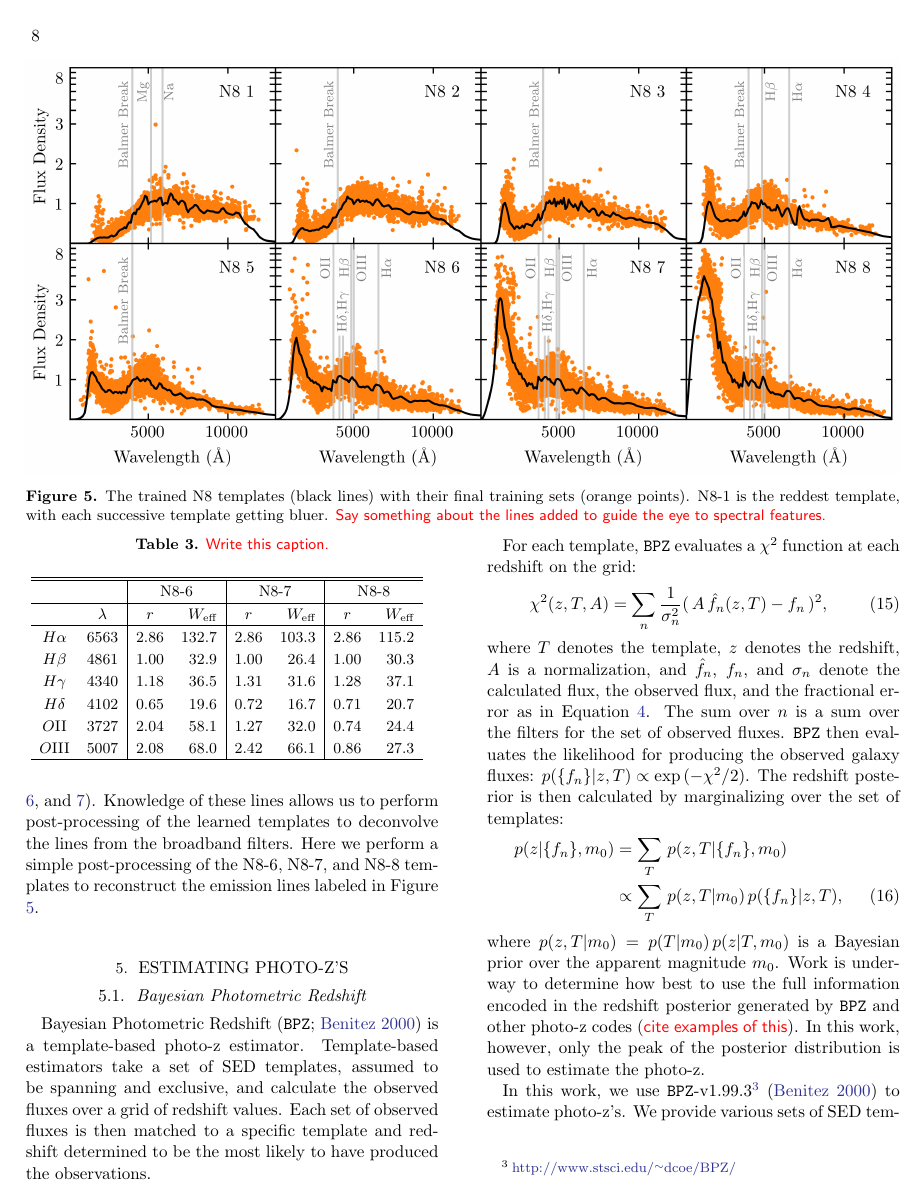
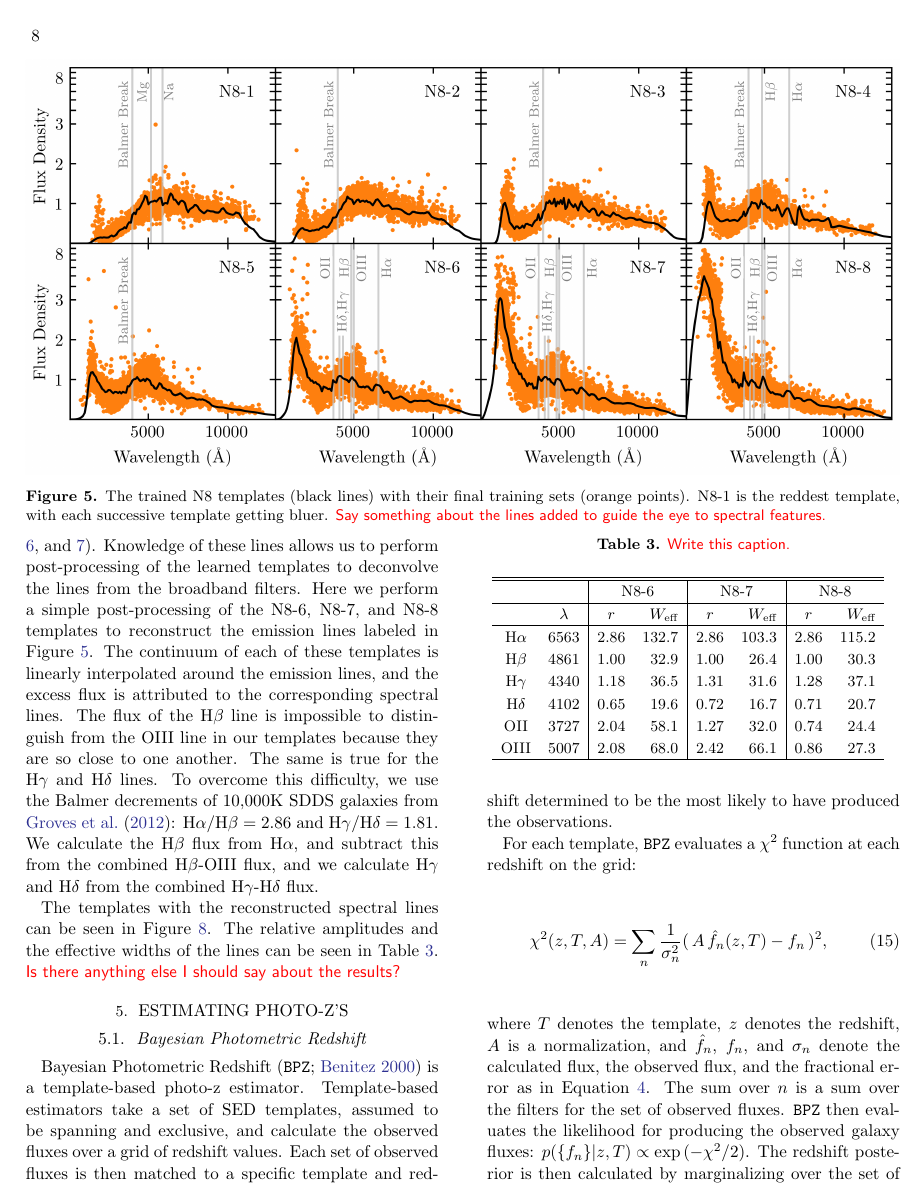
Before and after one commit to jfcrenshaw/photoz_template_learning_paper, a LaTeX paper (main.tex, which reads sections/application_to_data.tex): page 8 of 13 before the commit and page 8 of 14 after it. Compiled offline with pdfLaTeX.

Commit message:
Finished application to data section (except for figure and table captions).

```diff
--- a/sections/application_to_data.tex
+++ b/sections/application_to_data.tex
@@ -110,6 +110,15 @@ The template training algorithm allows the reconstruction of high resolution spe
 This includes the emergence of spectral lines in many of the templates (c.f. Figures \ref{fig:N8_trained}, \ref{fig:N16_trained}, and \ref{fig:cwwsb4_trained}).
 Knowledge of these lines allows us to perform post-processing of the learned templates to deconvolve the lines from the broadband filters.
 Here we perform a simple post-processing of the N8-6, N8-7, and N8-8 templates to reconstruct the emission lines labeled in Figure \ref{fig:N8_trained}.
+The continuum of each of these templates is linearly interpolated around the emission lines, and the excess flux is attributed to the corresponding spectral lines.
+The flux of the H$\beta$ line is impossible to distinguish from the OIII line in our templates because they are so close to one another.
+The same is true for the H$\gamma$ and H$\delta$ lines.
+To overcome this difficulty, we use the Balmer decrements of 10,000K SDDS galaxies from \citet{Groves2012a}: H$\alpha/$H$\beta = 2.86$ and H$\gamma/$H$\delta = 1.81$.
+We calculate the H$\beta$ flux from H$\alpha$, and subtract this from the combined H$\beta$-OIII flux, and we calculate H$\gamma$ and H$\delta$ from the combined H$\gamma$-H$\delta$ flux.
+
+The templates with the reconstructed spectral lines can be seen in Figure \ref{fig:speclines}.
+The relative amplitudes and the effective widths of the lines can be seen in Table \ref{tab:speclines}.
+\note{Is there anything else I should say about the results?}
 
 \begin{table}
     \centering
@@ -120,15 +129,15 @@ Here we perform a simple post-processing of the N8-6, N8-7, and N8-8 templates t
         \hline
          & $\lambda$ & $r$ & $W_\text{eff}$ & $r$ & $W_\text{eff}$ & $r$ & $W_\text{eff}$ \\
         \hline
-        $H\alpha$ & 6563 & 2.86 & 132.7 & 2.86 & 103.3 & 2.86 & 115.2 \\
-        $H\beta$  & 4861 & 1.00 &  32.9 & 1.00 &  26.4 & 1.00 &  30.3 \\
-        $H\gamma$ & 4340 & 1.18 &  36.5 & 1.31 &  31.6 & 1.28 &  37.1 \\
-        $H\delta$ & 4102 & 0.65 &  19.6 & 0.72 &  16.7 & 0.71 &  20.7 \\
-        $O$II     & 3727 & 2.04 &  58.1 & 1.27 &  32.0 & 0.74 &  24.4 \\
-        $O$III    & 5007 & 2.08 &  68.0 & 2.42 &  66.1 & 0.86 &  27.3 \\
+        H$\alpha$ & 6563 & 2.86 & 132.7 & 2.86 & 103.3 & 2.86 & 115.2 \\
+        H$\beta$  & 4861 & 1.00 &  32.9 & 1.00 &  26.4 & 1.00 &  30.3 \\
+        H$\gamma$ & 4340 & 1.18 &  36.5 & 1.31 &  31.6 & 1.28 &  37.1 \\
+        H$\delta$ & 4102 & 0.65 &  19.6 & 0.72 &  16.7 & 0.71 &  20.7 \\
+        OII       & 3727 & 2.04 &  58.1 & 1.27 &  32.0 & 0.74 &  24.4 \\
+        OIII      & 5007 & 2.08 &  68.0 & 2.42 &  66.1 & 0.86 &  27.3 \\
 
         \hline
     \end{tabular}
-    \label{tab:lines}
+    \label{tab:speclines}
 \end{table}
 
```
Also changed, not shown: references.bib (+0 -14 lines), figures/N8_1_training_history.pdf, figures/N8_spectral_lines.pdf, figures/N8_trained.png, figures/N8_untrained.png, sections/application_to_data.tex (8 more changed lines), 1 other file.
